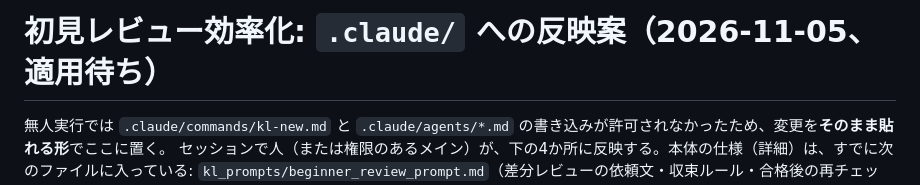
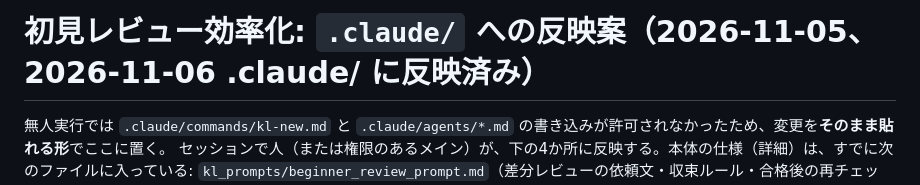
Before and after one commit to narunakajima/kagaku-life, a Markdown page: docs/kl_first_review_efficiency_patch_2026-11-05.md, the part around the change. Drawn GitHub-style.

Commit message:
初見レビュー効率化の案ドキュメントを反映済みに更新
Co-Authored-By: Claude Sonnet 5.5 <noreply@anthropic.com>

```diff
--- a/docs/kl_first_review_efficiency_patch_2026-11-05.md
+++ b/docs/kl_first_review_efficiency_patch_2026-11-05.md
@@ -1,4 +1,4 @@
-# 初見レビュー効率化: `.claude/` への反映案（2026-11-05、適用待ち）
+# 初見レビュー効率化: `.claude/` への反映案（2026-11-05、2026-11-06 .claude/ に反映済み）
 
 無人実行では `.claude/commands/kl-new.md` と `.claude/agents/*.md` の書き込みが許可されなかったため、変更を**そのまま貼れる形**でここに置く。
 セッションで人（または権限のあるメイン）が、下の4か所に反映する。本体の仕様（詳細）は、すでに次のファイルに入っている:
```
